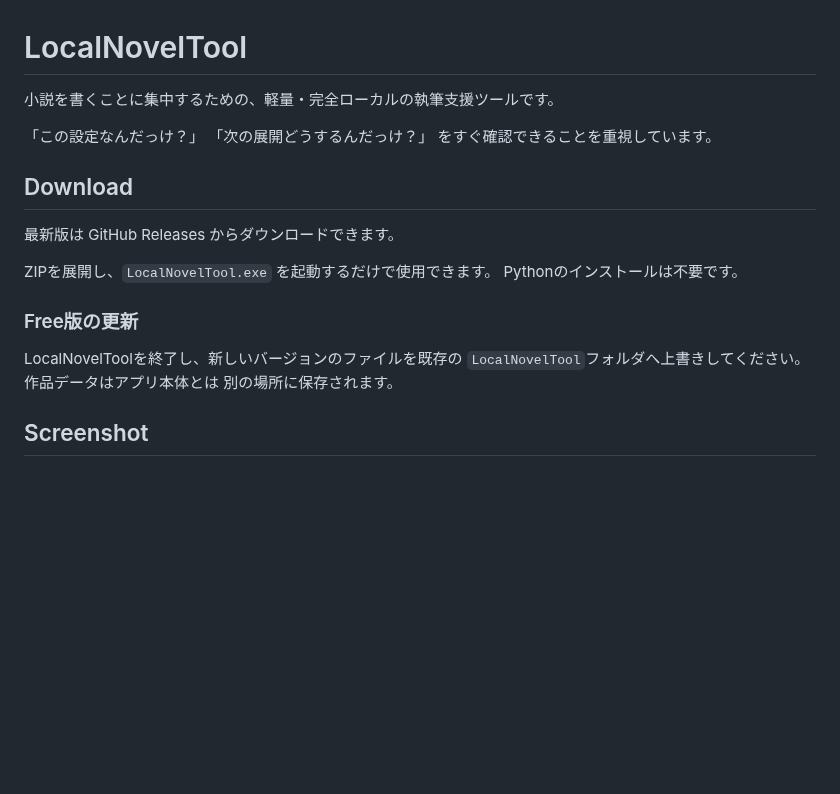
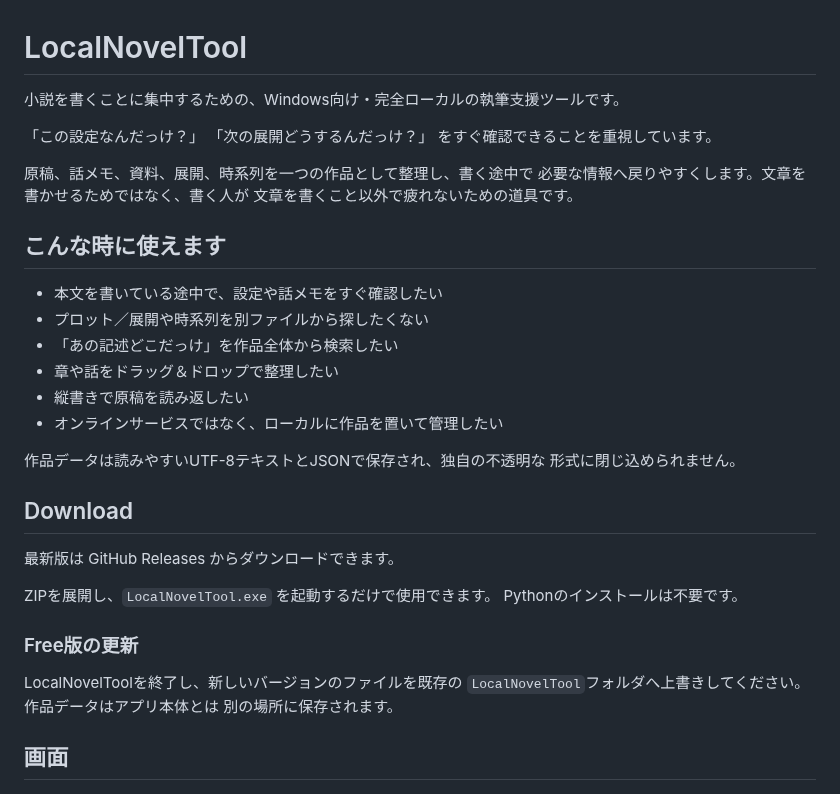
Before and after one commit to wonderfulyamada/LocalNovelTool, a Markdown page: README.md, the part around one of its changes. GitHub-like rendering; blank space fills up the shorter version.

```diff
--- a/README.md
+++ b/README.md
@@ -1,10 +1,26 @@
 # LocalNovelTool
 
-小説を書くことに集中するための、軽量・完全ローカルの執筆支援ツールです。
+小説を書くことに集中するための、Windows向け・完全ローカルの執筆支援ツールです。
 
 「この設定なんだっけ？」
 「次の展開どうするんだっけ？」
 をすぐ確認できることを重視しています。
+
+原稿、話メモ、資料、展開、時系列を一つの作品として整理し、書く途中で
+必要な情報へ戻りやすくします。文章を書かせるためではなく、書く人が
+文章を書くこと以外で疲れないための道具です。
+
+## こんな時に使えます
+
+- 本文を書いている途中で、設定や話メモをすぐ確認したい
+- プロット／展開や時系列を別ファイルから探したくない
+- 「あの記述どこだっけ」を作品全体から検索したい
+- 章や話をドラッグ＆ドロップで整理したい
+- 縦書きで原稿を読み返したい
+- オンラインサービスではなく、ローカルに作品を置いて管理したい
+
+作品データは読みやすいUTF-8テキストとJSONで保存され、独自の不透明な
+形式に閉じ込められません。
 
 ## Download
 
@@ -19,6 +35,6 @@ LocalNovelToolを終了し、新しいバージョンのファイルを既存の
 `LocalNovelTool`フォルダへ上書きしてください。作品データはアプリ本体とは
 別の場所に保存されます。
 
-## Screenshot
+## 画面
 
 ![LocalNovelTool](docs/screenshot.png)
```
Also changed, not shown: other parts of README.md (+28 -1 lines), docs/screenshot_main.png (added), docs/screenshot_plot.png (added), docs/screenshot_vertical.png (added).
